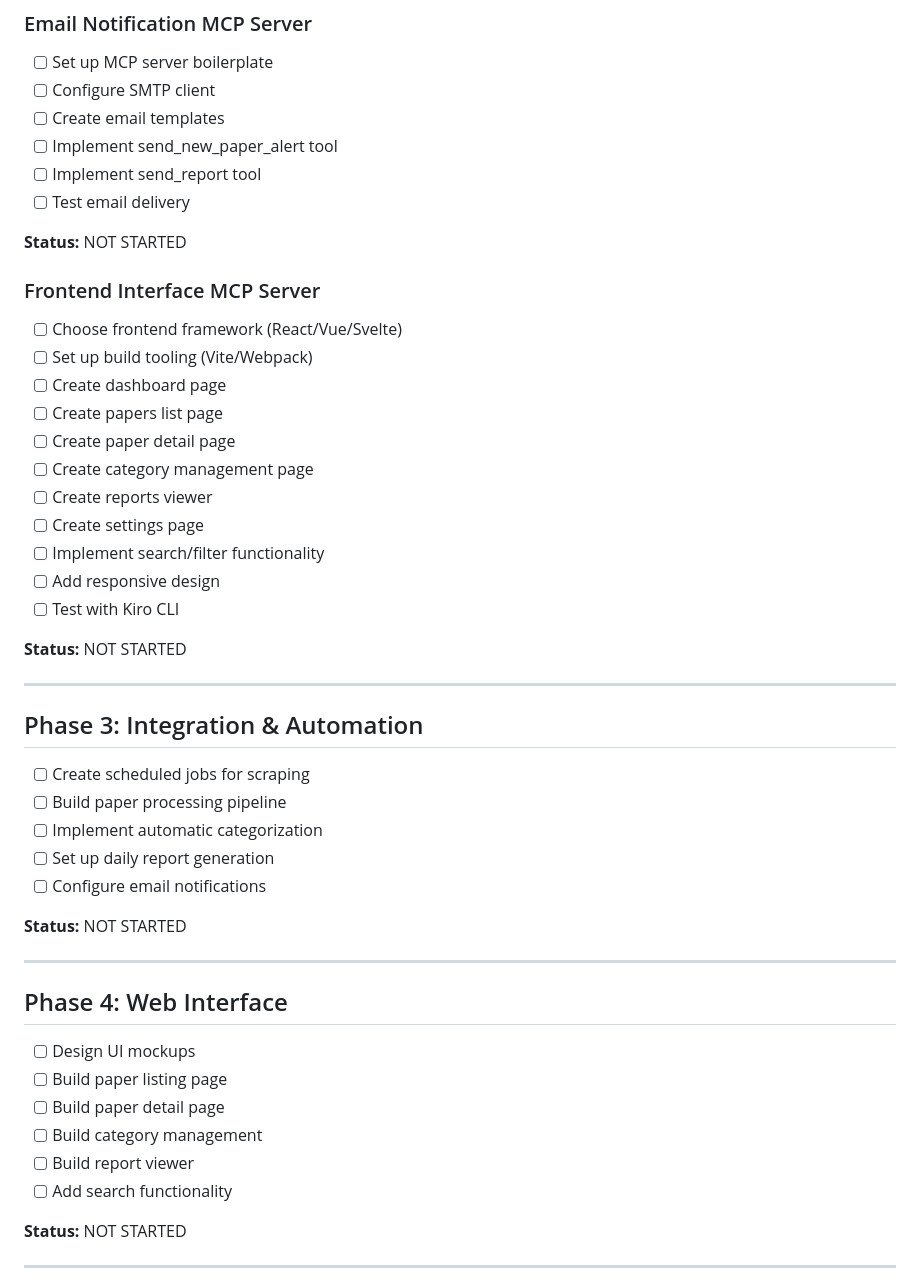
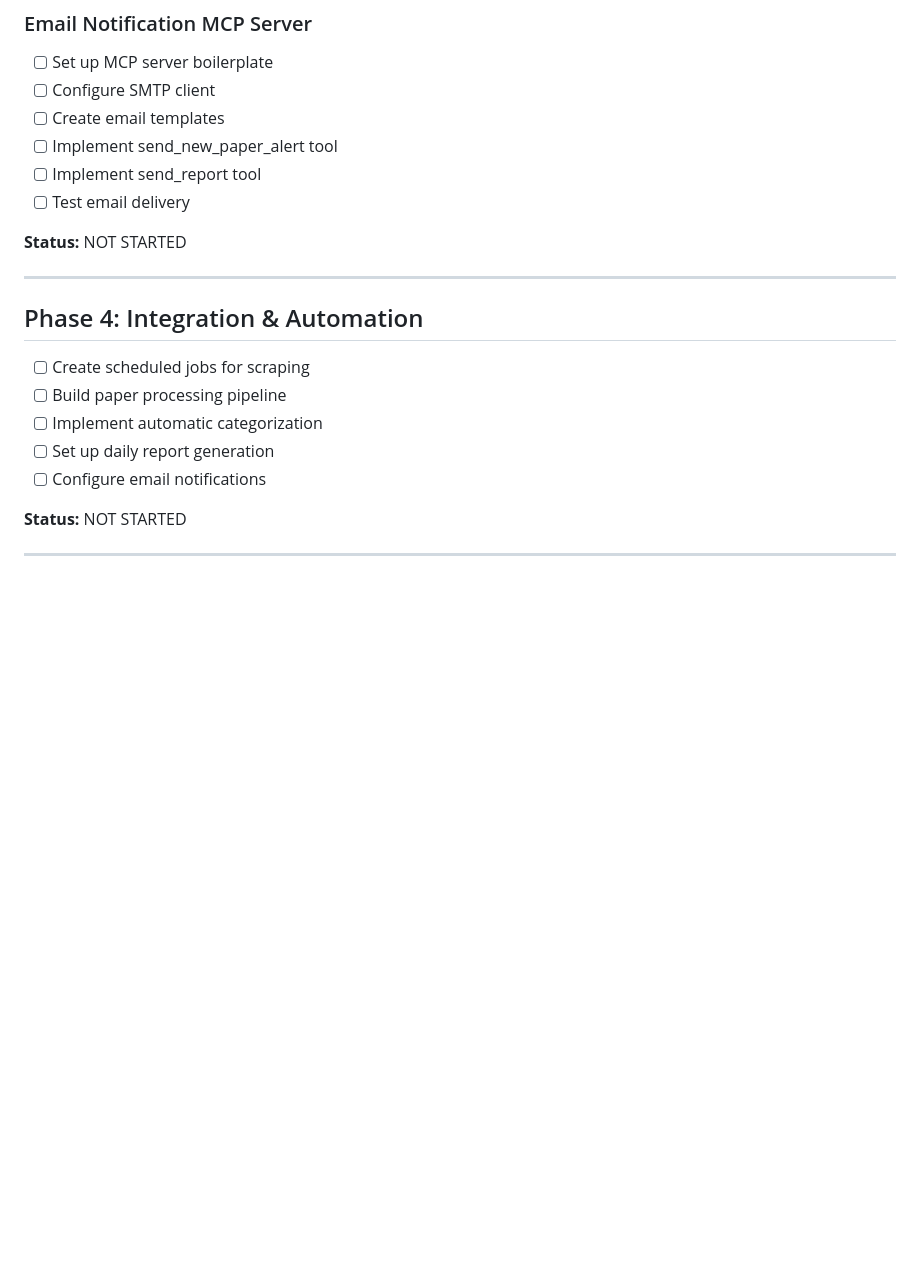
Before and after one commit to dhoanghiep/paper-search, a Markdown page: PROGRESS.md, the part around one of its changes. GitHub-like rendering; blank space fills up the shorter version.

```diff
--- a/PROGRESS.md
+++ b/PROGRESS.md
@@ -77,43 +109,15 @@
 
 **Status:** NOT STARTED
 
-### Frontend Interface MCP Server
-- [ ] Choose frontend framework (React/Vue/Svelte)
-- [ ] Set up build tooling (Vite/Webpack)
-- [ ] Create dashboard page
-- [ ] Create papers list page
-- [ ] Create paper detail page
-- [ ] Create category management page
-- [ ] Create reports viewer
-- [ ] Create settings page
-- [ ] Implement search/filter functionality
-- [ ] Add responsive design
-- [ ] Test with Kiro CLI
-
-**Status:** NOT STARTED
-
 ---
 
-## Phase 3: Integration & Automation
+## Phase 4: Integration & Automation
 
 - [ ] Create scheduled jobs for scraping
 - [ ] Build paper processing pipeline
 - [ ] Implement automatic categorization
 - [ ] Set up daily report generation
 - [ ] Configure email notifications
-
-**Status:** NOT STARTED
-
----
-
-## Phase 4: Web Interface
-
-- [ ] Design UI mockups
-- [ ] Build paper listing page
-- [ ] Build paper detail page
-- [ ] Build category management
-- [ ] Build report viewer
-- [ ] Add search functionality
 
 **Status:** NOT STARTED
 
```
Also changed, not shown: other parts of PROGRESS.md (+35 -3 lines), PLAN.md (+7 -7 lines).
